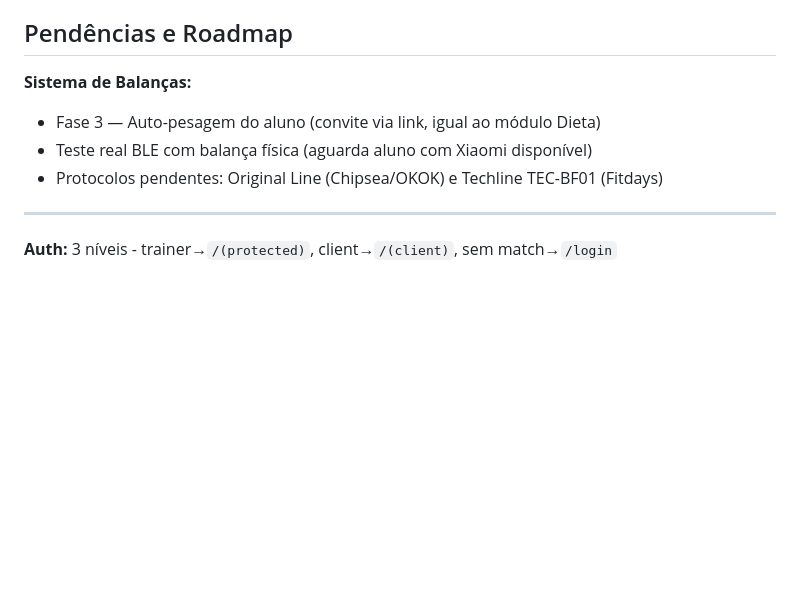
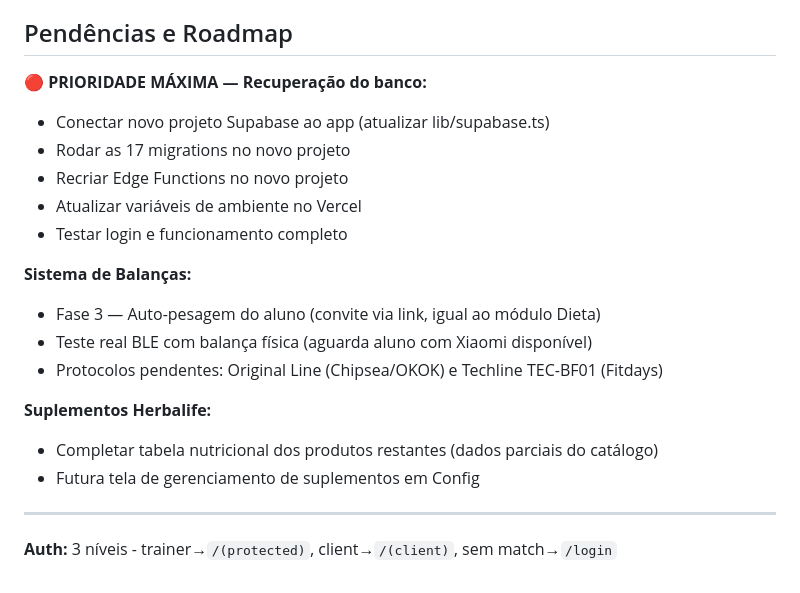
Before and after one commit to alzejones/vortex-primus-app, a Markdown page: CLAUDE.md, the part around one of its changes. Rendered like a GitHub page; blank space fills up the shorter version.

```diff
--- a/CLAUDE.md
+++ b/CLAUDE.md
@@ -121,11 +127,22 @@ vortex-primus-app/
 
 ## Pendências e Roadmap
 
+**🔴 PRIORIDADE MÁXIMA — Recuperação do banco:**
+- Conectar novo projeto Supabase ao app (atualizar lib/supabase.ts)
+- Rodar as 17 migrations no novo projeto
+- Recriar Edge Functions no novo projeto
+- Atualizar variáveis de ambiente no Vercel
+- Testar login e funcionamento completo
+
 **Sistema de Balanças:**
 - Fase 3 — Auto-pesagem do aluno (convite via link, igual ao módulo Dieta)
 - Teste real BLE com balança física (aguarda aluno com Xiaomi disponível)
 - Protocolos pendentes: Original Line (Chipsea/OKOK) e Techline TEC-BF01 (Fitdays)
 
+**Suplementos Herbalife:**
+- Completar tabela nutricional dos produtos restantes (dados parciais do catálogo)
+- Futura tela de gerenciamento de suplementos em Config
+
 ---
 
 **Auth:** 3 níveis - trainer→`/(protected)`, client→`/(client)`, sem match→`/login`
```
Also changed, not shown: other parts of CLAUDE.md (+30 -24 lines).
